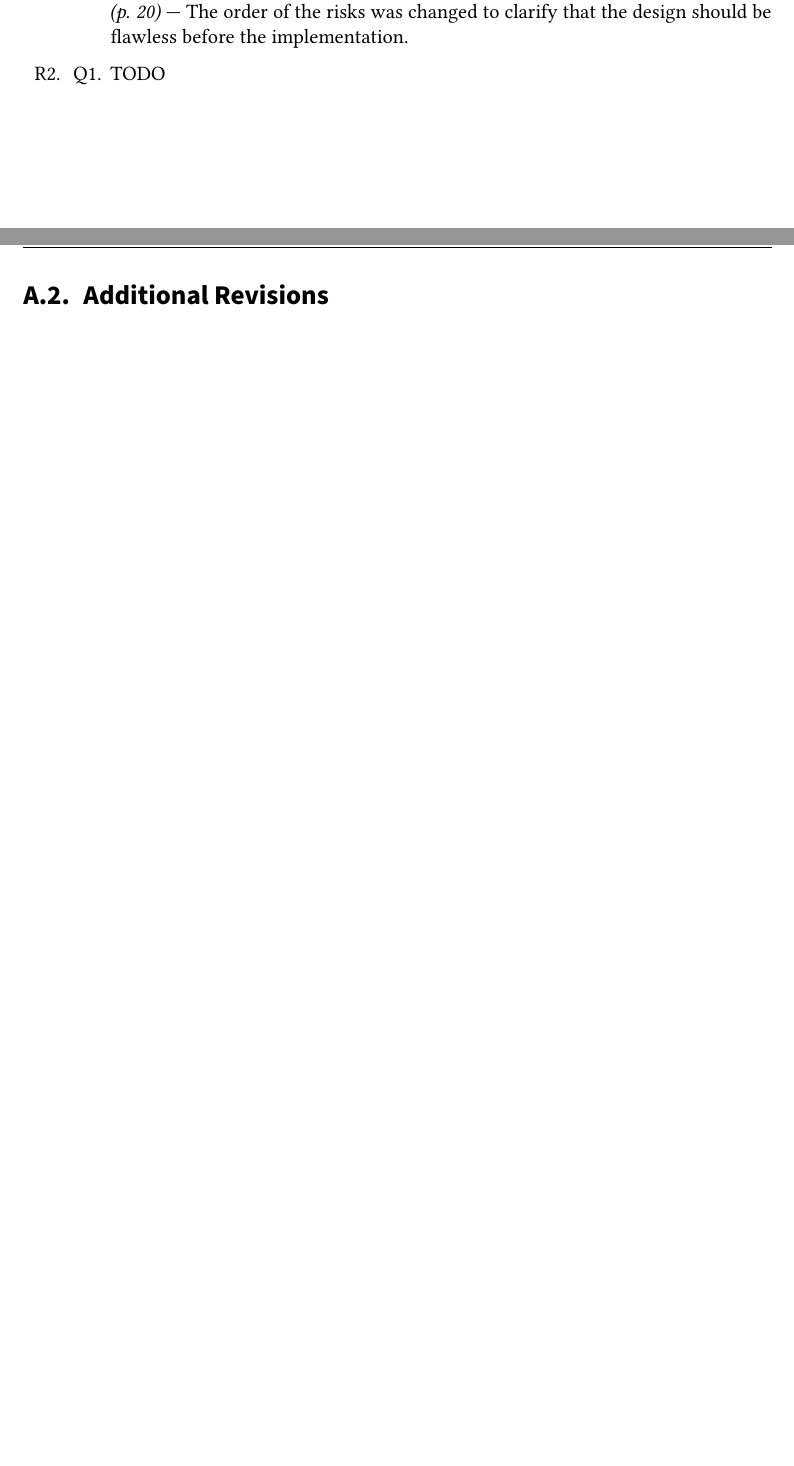
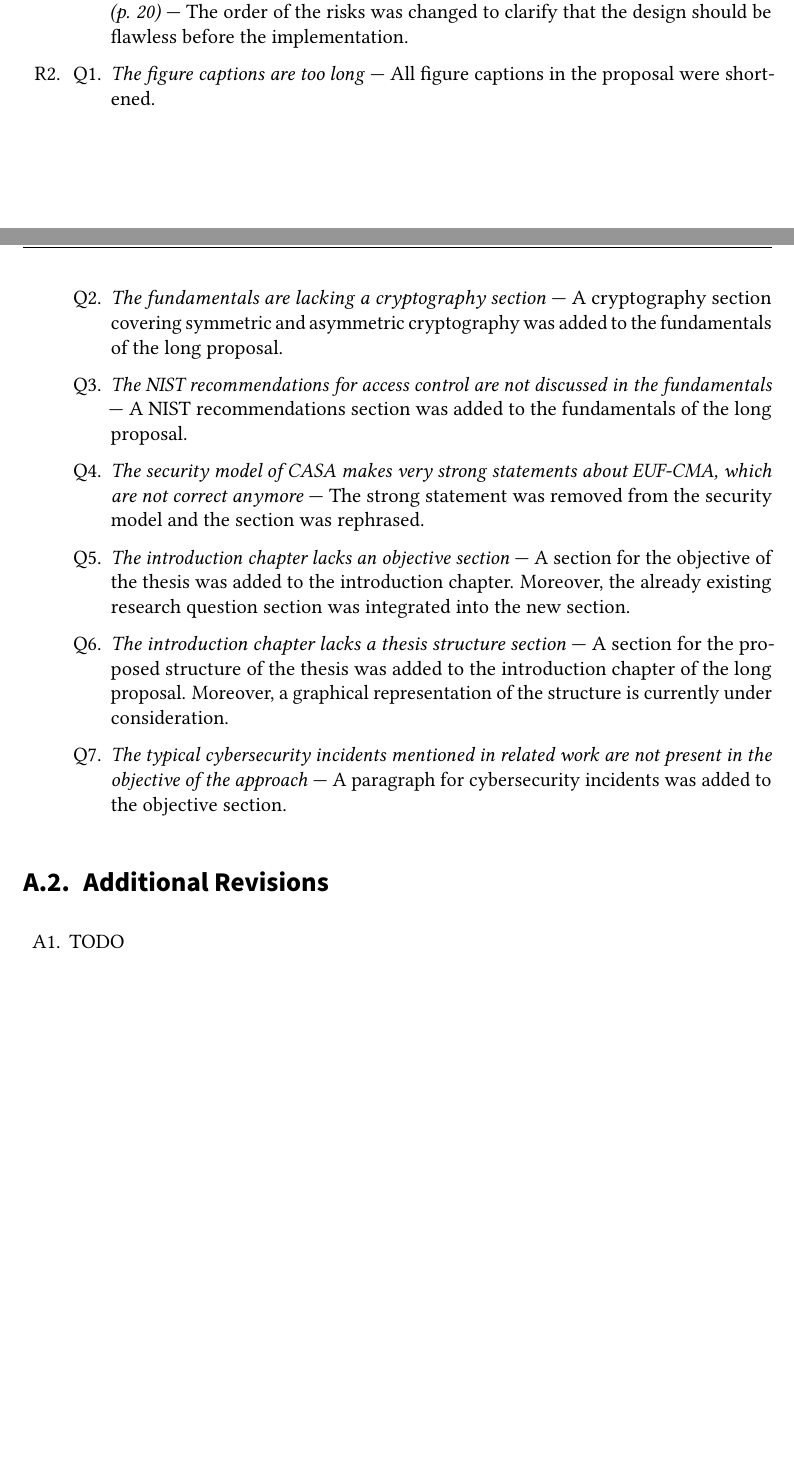
Before and after one commit to gstuer/thesis-master, a LaTeX thesis (proposal-short/thesis.tex, which reads proposal-short/sections/appendix.tex): two parts of pages 32 and 33 of 33, joined at a grey line, cut so that both start at the same text, the shorter picture padded with empty space. Compiled offline with pdfLaTeX; a LaTeX package or settings file that is missing is left out.

Commit message:
Add review questions of Ramadan & responses

```diff
--- a/proposal-short/sections/appendix.tex
+++ b/proposal-short/sections/appendix.tex
@@ -23,8 +23,17 @@
         \item \textit{Shouldn't software design flaws be considered before software implementation flaws (p. 20)} --- The order of the risks was changed to clarify that the design should be flawless before the implementation.
     \end{enumerate}
     \item \begin{enumerate}[label=Q\arabic*.]
-        \item TODO
+        \item \textit{The figure captions are too long} --- All figure captions in the proposal were shortened.
+        \item \textit{The fundamentals are lacking a cryptography section} --- A cryptography section covering symmetric and asymmetric cryptography was added to the fundamentals of the long proposal.
+        \item \textit{The NIST recommendations for access control are not discussed in the fundamentals} --- A NIST recommendations section was added to the fundamentals of the long proposal.
+        \item \textit{The security model of CASA makes very strong statements about EUF-CMA, which are not correct anymore} --- The strong statement was removed from the security model and the section was rephrased.
+        \item \textit{The introduction chapter lacks an objective section} --- A section for the objective of the thesis was added to the introduction chapter. Moreover, the already existing research question section was integrated into the new section.
+        \item \textit{The introduction chapter lacks a thesis structure section} --- A section for the proposed structure of the thesis was added to the introduction chapter of the long proposal. Moreover, a graphical representation of the structure is currently under consideration.
+        \item \textit{The typical cybersecurity incidents mentioned in related work are not present in the objective of the approach} --- A paragraph for cybersecurity incidents was added to the objective section.
     \end{enumerate}
 \end{enumerate}
 
 \section{Additional Revisions}
+\begin{enumerate}[label=A\arabic*.]
+    \item TODO
+\end{enumerate}
```
